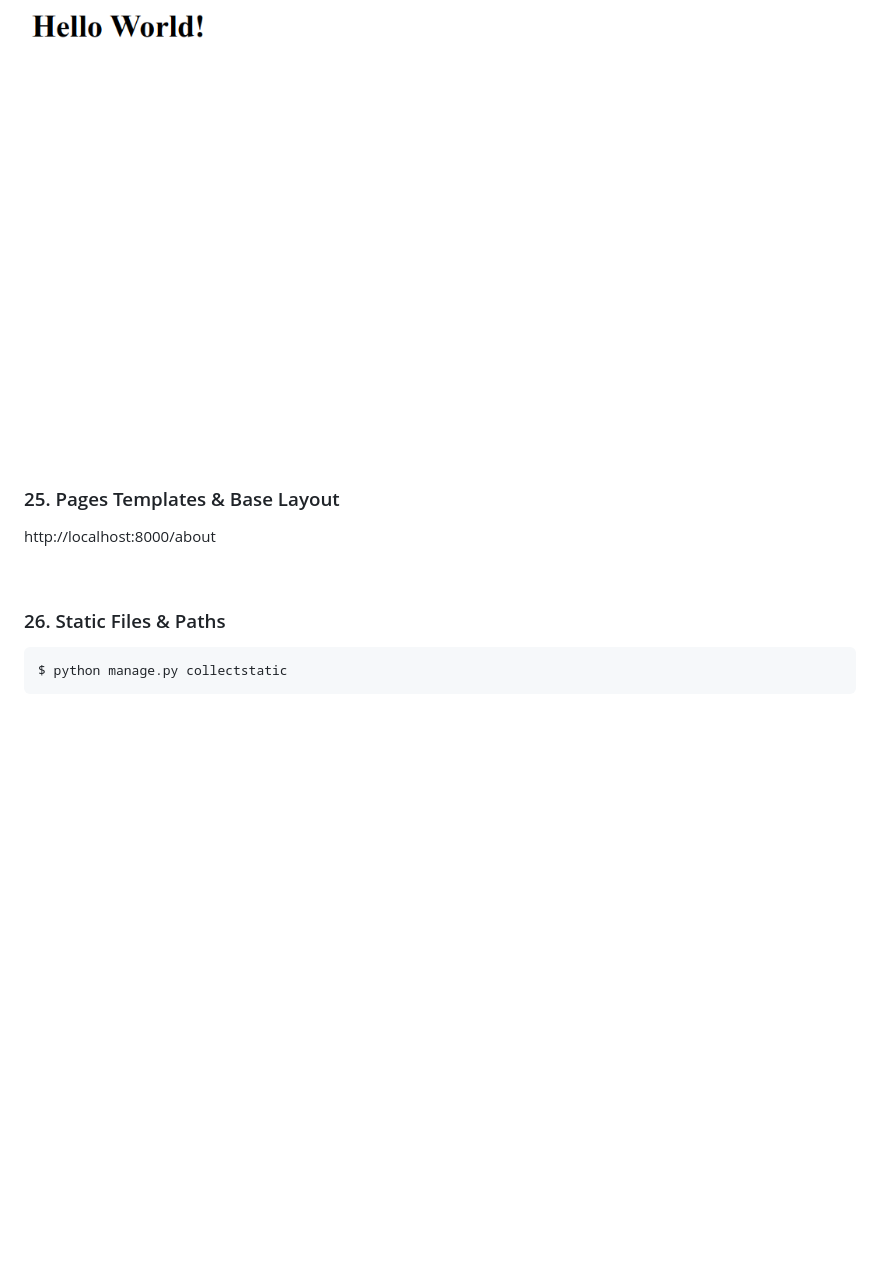
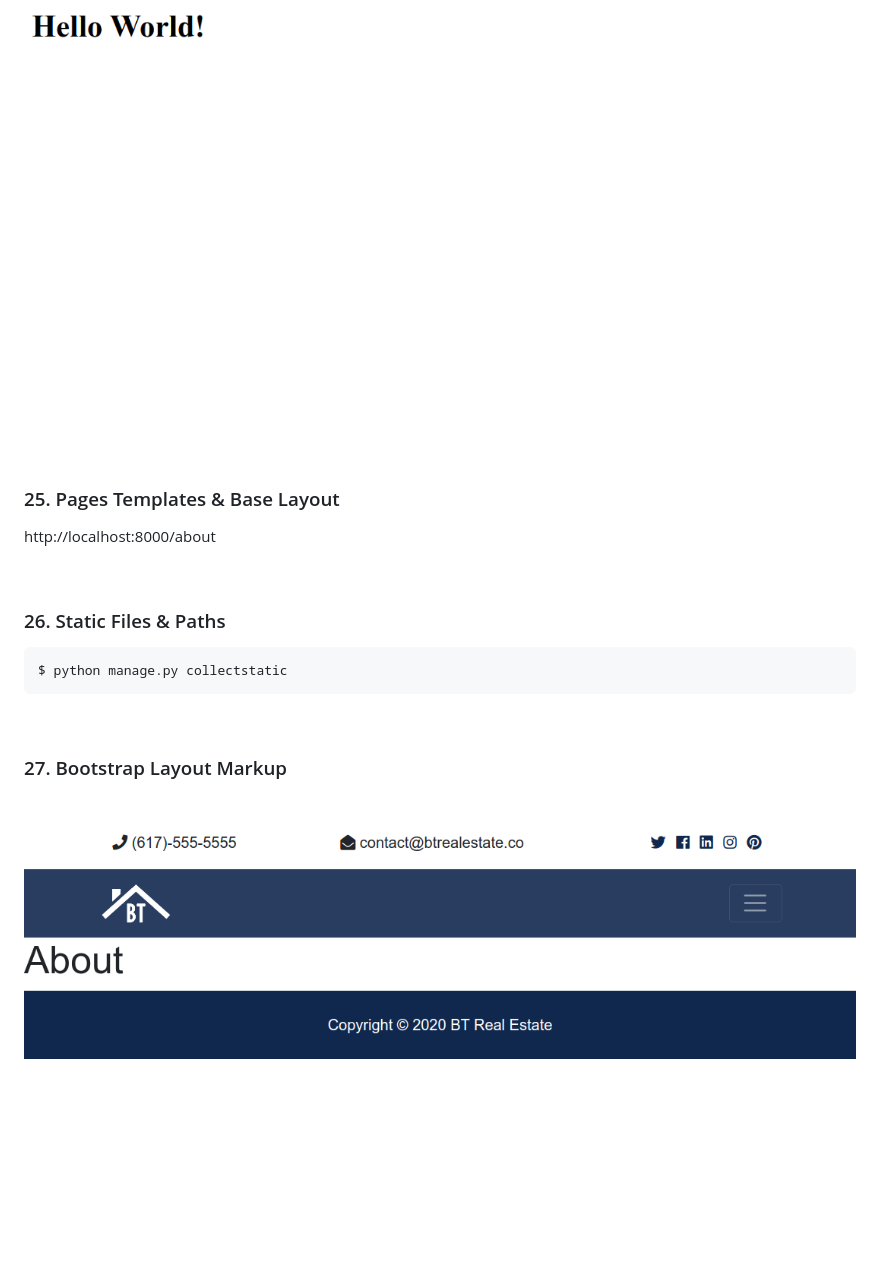
Before and after one commit to webmakaka/Python-django-dev-to-deployment, a Markdown page: Readme.md, the part around the change printed below. Drawn GitHub-style; pictures changed too: img/pic-03.png (added); blank space fills up the shorter version.

Commit message:
05. Apps, URLs & Templates | 27. Bootstrap Layout Markup

```diff
--- a/Readme.md
+++ b/Readme.md
@@ -84,7 +80,6 @@ http://localhost:8000/
 <br/>
 
 ![Application](/img/pic-02.png?raw=true)
-
 
 <br/>
 
@@ -97,3 +92,11 @@ http://localhost:8000/about
 ### 26. Static Files & Paths
 
     $ python manage.py collectstatic
+
+<br/>
+
+### 27. Bootstrap Layout Markup
+
+<br/>
+
+![Application](/img/pic-03.png?raw=true)
```
Also changed, not shown: other parts of Readme.md (+0 -4 lines), 6 other files.
